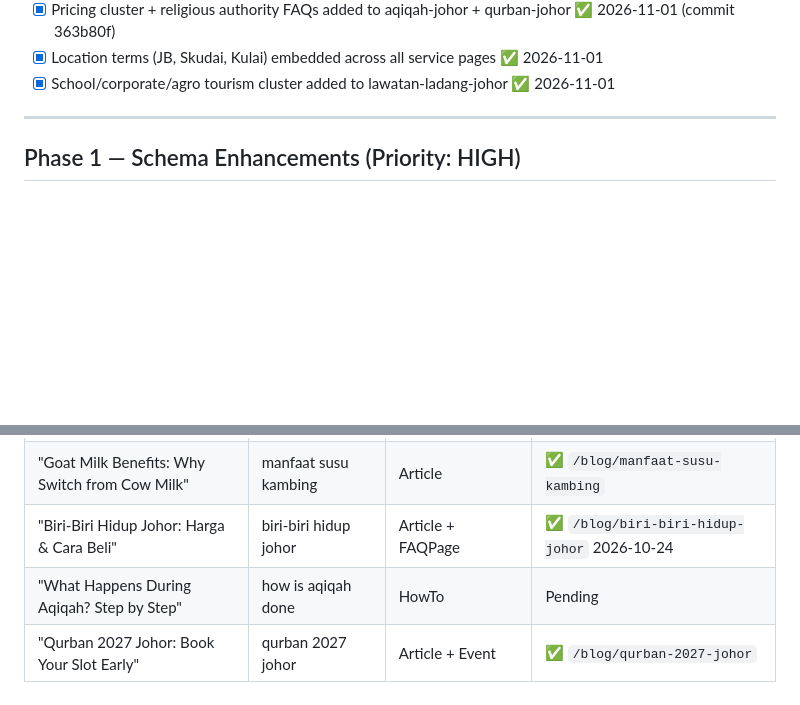
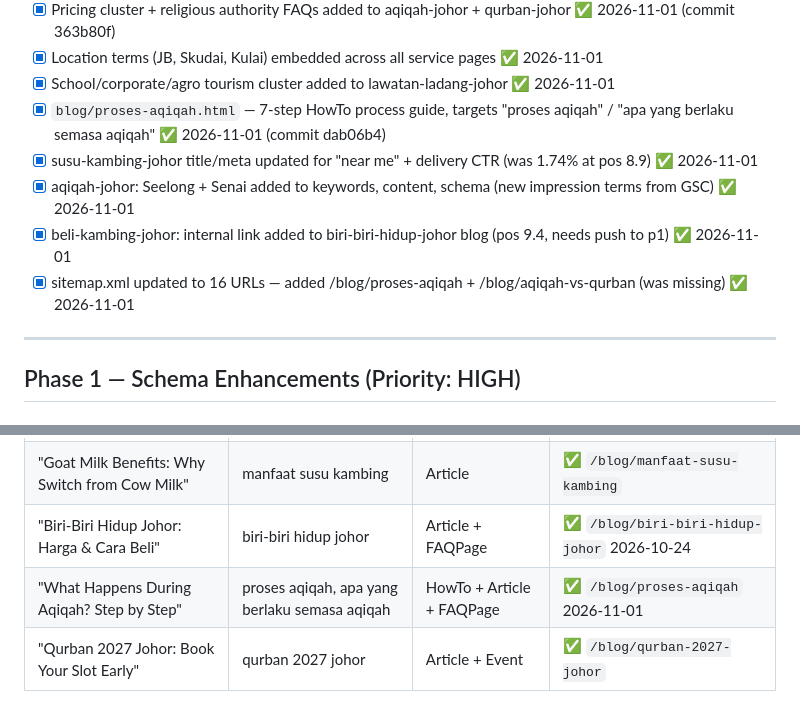
Before and after one commit to Peak-Convert/baniibrahimfarms, a Markdown page: GEO_STRATEGY.md, 2 parts joined by grey strips. Rendered like a GitHub page; blank space fills up the shorter version.

Commit message:
docs(geo): mark proses-aqiqah done + log Nov 2026 quick wins
Co-Authored-By: Claude Sonnet 4.6 <noreply@anthropic.com>

```diff
--- a/GEO_STRATEGY.md
+++ b/GEO_STRATEGY.md
@@ -33,6 +33,11 @@ The goal is for Bani Ibrahim Farms to appear as the cited source when users ask
 - [x] Pricing cluster + religious authority FAQs added to aqiqah-johor + qurban-johor ✅ 2026-11-01 (commit 363b80f)
 - [x] Location terms (JB, Skudai, Kulai) embedded across all service pages ✅ 2026-11-01
 - [x] School/corporate/agro tourism cluster added to lawatan-ladang-johor ✅ 2026-11-01
+- [x] `blog/proses-aqiqah.html` — 7-step HowTo process guide, targets "proses aqiqah" / "apa yang berlaku semasa aqiqah" ✅ 2026-11-01 (commit dab06b4)
+- [x] susu-kambing-johor title/meta updated for "near me" + delivery CTR (was 1.74% at pos 8.9) ✅ 2026-11-01
+- [x] aqiqah-johor: Seelong + Senai added to keywords, content, schema (new impression terms from GSC) ✅ 2026-11-01
+- [x] beli-kambing-johor: internal link added to biri-biri-hidup-johor blog (pos 9.4, needs push to p1) ✅ 2026-11-01
+- [x] sitemap.xml updated to 16 URLs — added /blog/proses-aqiqah + /blog/aqiqah-vs-qurban (was missing) ✅ 2026-11-01
 
 ---
 
@@ -230,7 +235,7 @@ Each article should have `Article` + `HowTo` or `FAQPage` schema:
 | "How to Choose a Healthy Goat for Qurban" | cara pilih kambing qurban | HowTo + Article + FAQPage | ✅ `/blog/cara-pilih-kambing` 2026-10-24 |
 | "Goat Milk Benefits: Why Switch from Cow Milk" | manfaat susu kambing | Article | ✅ `/blog/manfaat-susu-kambing` |
 | "Biri-Biri Hidup Johor: Harga & Cara Beli" | biri-biri hidup johor | Article + FAQPage | ✅ `/blog/biri-biri-hidup-johor` 2026-10-24 |
-| "What Happens During Aqiqah? Step by Step" | how is aqiqah done | HowTo | Pending |
+| "What Happens During Aqiqah? Step by Step" | proses aqiqah, apa yang berlaku semasa aqiqah | HowTo + Article + FAQPage | ✅ `/blog/proses-aqiqah` 2026-11-01 |
 | "Qurban 2027 Johor: Book Your Slot Early" | qurban 2027 johor | Article + Event | ✅ `/blog/qurban-2027-johor` |
 
 ### 3.3 Dedicated "About the Farm" Page
```
Also changed, not shown: other parts of GEO_STRATEGY.md (+1 -1 lines).
